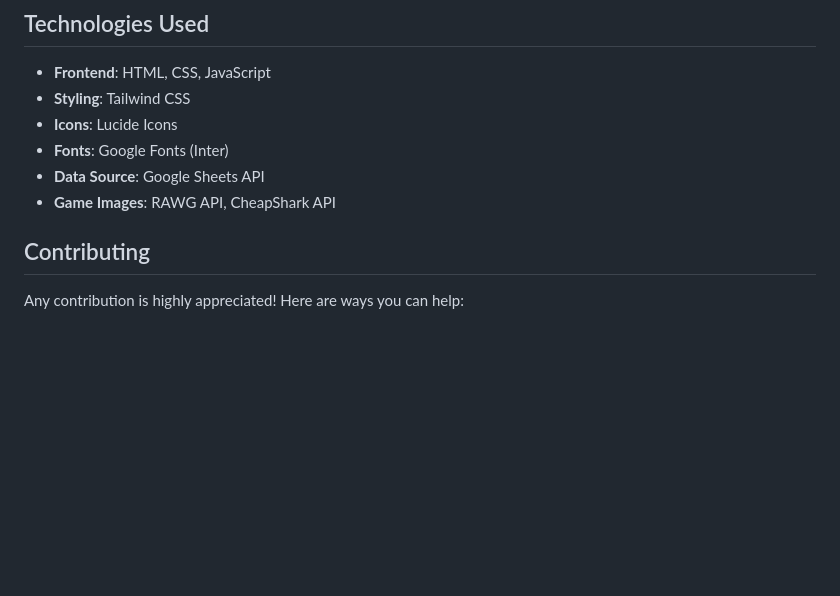
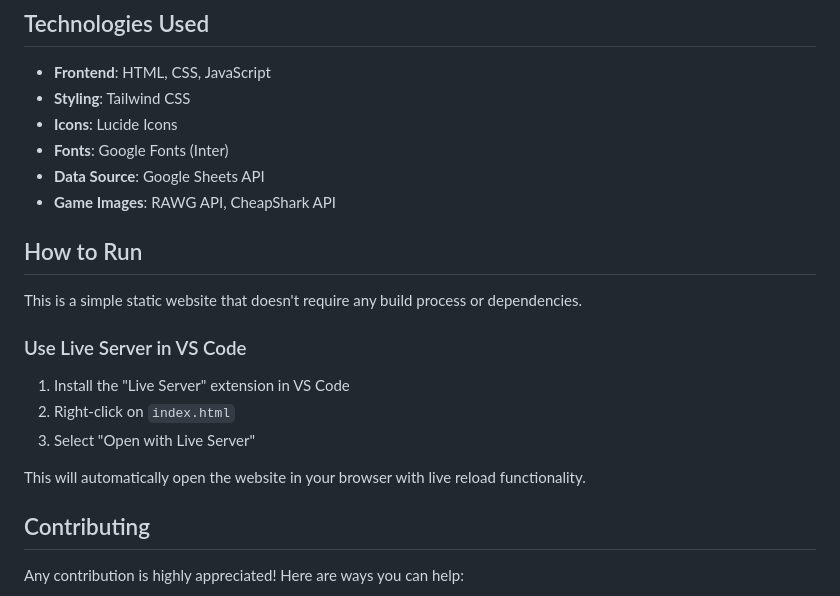
Before and after one commit to SamMed05/switch-2-game-update-tracker, a Markdown page: README.md, the part around the change. Rendered like a GitHub page; blank space fills up the shorter version.

Commit message:
Add how to run (VS Code)

```diff
--- a/README.md
+++ b/README.md
@@ -18,6 +18,18 @@ Here's how the website looks:
 - **Fonts**: Google Fonts (Inter)
 - **Data Source**: Google Sheets API
 - **Game Images**: RAWG API, CheapShark API
+
+## How to Run
+
+This is a simple static website that doesn't require any build process or dependencies.
+
+### Use Live Server in VS Code
+
+1. Install the "Live Server" extension in VS Code
+2. Right-click on `index.html`
+3. Select "Open with Live Server"
+
+This will automatically open the website in your browser with live reload functionality.
 
 ## Contributing
 
```
